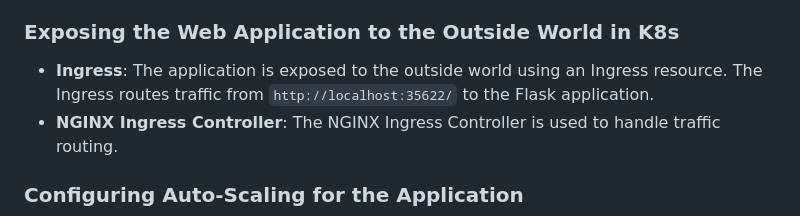
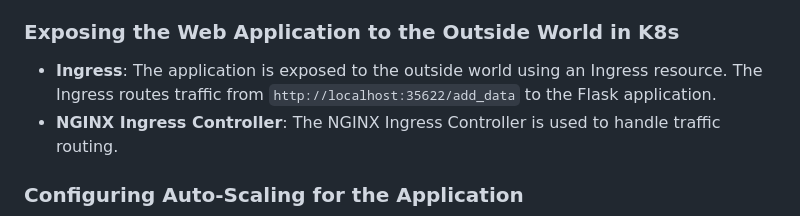
Before and after one commit to wasifahmed-sudo/webapp-docker-kubernetes, a Markdown page: README.md, the part around one of its changes. Rendered like a GitHub page.

```diff
--- a/README.md
+++ b/README.md
@@ -75,7 +75,7 @@ http://localhost:35622/add_data
 
 ### Exposing the Web Application to the Outside World in K8s
 
--   **Ingress**: The application is exposed to the outside world using an Ingress resource. The Ingress routes traffic from `http://localhost:35622/` to the Flask application.
+-   **Ingress**: The application is exposed to the outside world using an Ingress resource. The Ingress routes traffic from `http://localhost:35622/add_data` to the Flask application.
 -   **NGINX Ingress Controller**: The NGINX Ingress Controller is used to handle traffic routing.
 
 ### Configuring Auto-Scaling for the Application
```
Also changed, not shown: other parts of README.md (+1 -1 lines).
